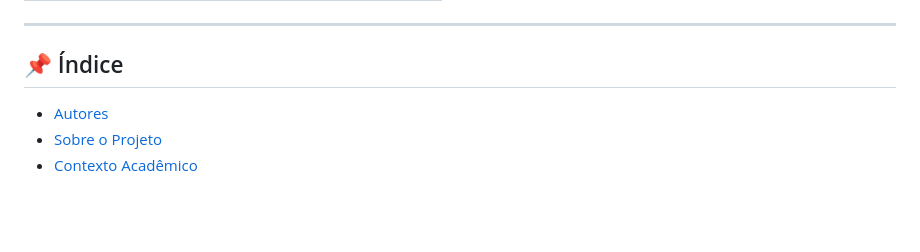
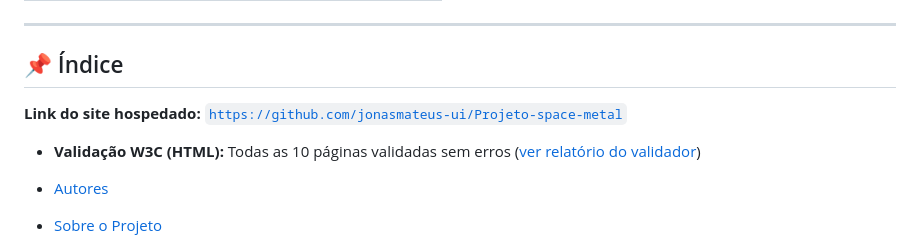
Before and after one commit to jonasmateus-ui/Projeto-space-metal, a Markdown page: README.md, the part around the change. GitHub-like rendering; blank space fills up the shorter version.

Commit message:
Update README with site link and validation details
Added hosted site link and W3C validation status.

```diff
--- a/README.md
+++ b/README.md
@@ -15,6 +15,9 @@
 ---
 
 ## 📌 Índice
+
+**Link do site hospedado:** [`https://github.com/jonasmateus-ui/Projeto-space-metal`](https://jonasmateus-ui.github.io/Projeto-space-metal/)
+- **Validação W3C (HTML):** Todas as 10 páginas validadas sem erros ([ver relatório do validador](https://validator.w3.org/nu/))
 
 - [Autores](#-autores-engenharia-de-software)
 - [Sobre o Projeto](#-sobre-o-projeto)
```
